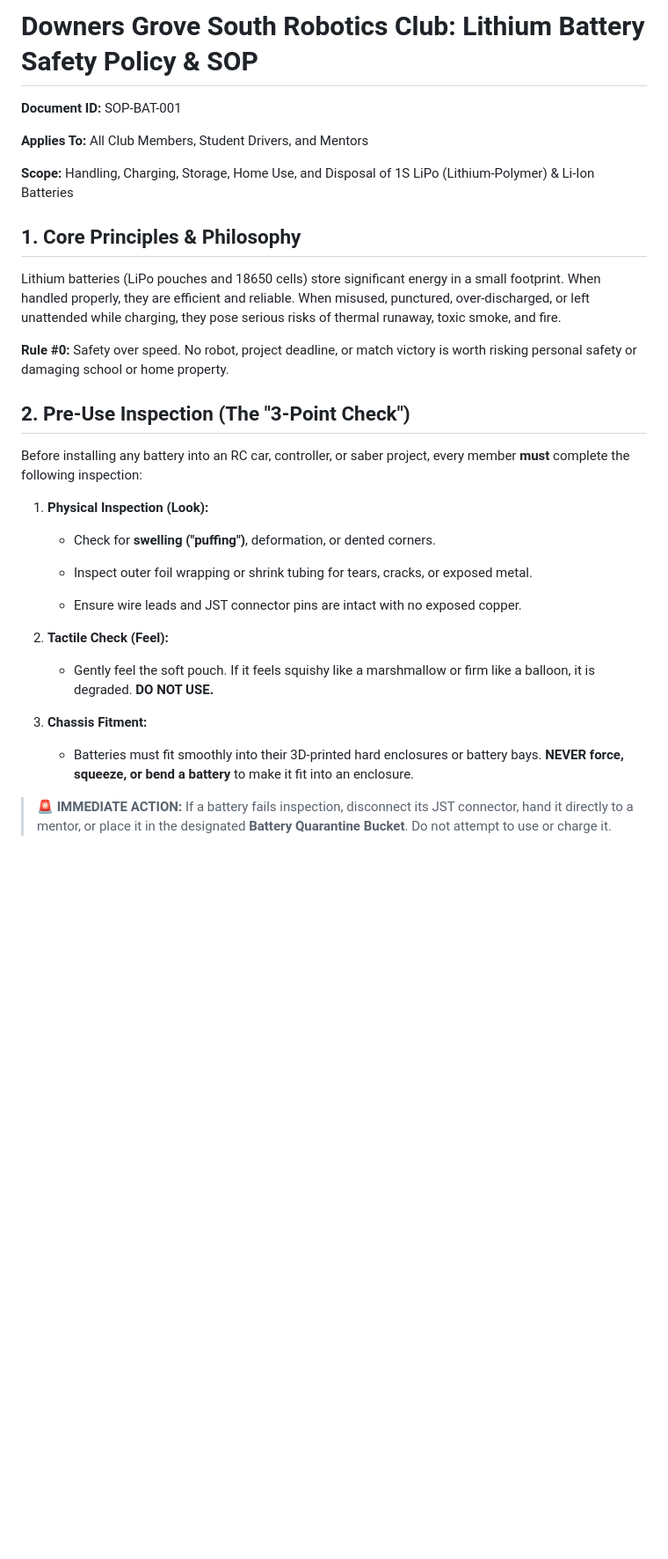
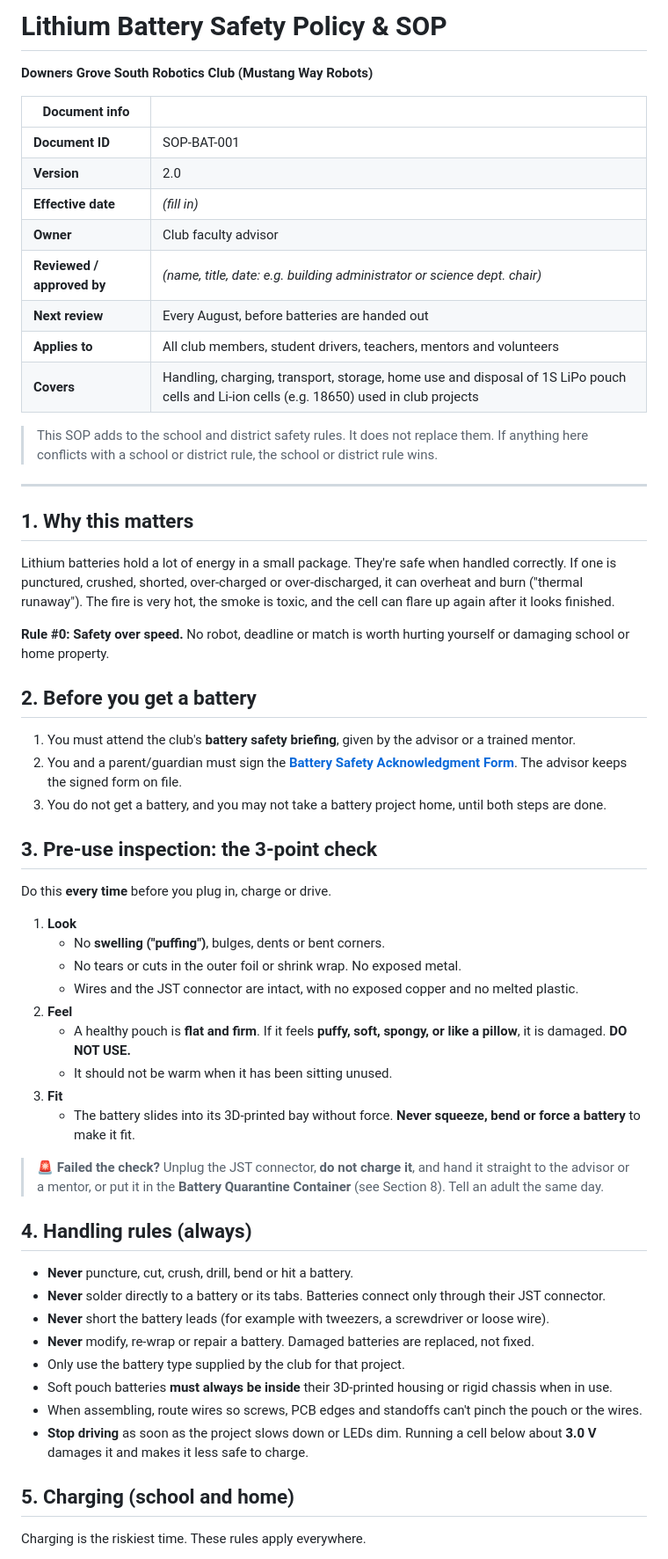
Before and after one commit to mustangwayrobots/Club-Info-and-Guides, a Markdown page: club_battery_safety_handling_policy.md, the part around one of its changes. Shown at 88% size. GitHub-like rendering; blank space fills up the shorter version.

```diff
--- a/club_battery_safety_handling_policy.md
+++ b/club_battery_safety_handling_policy.md
@@ -1,36 +1,62 @@
-# Downers Grove South Robotics Club: Lithium Battery Safety Policy & SOP
+# Lithium Battery Safety Policy & SOP
 
-**Document ID:** SOP-BAT-001
+**Downers Grove South Robotics Club (Mustang Way Robots)**
 
-**Applies To:** All Club Members, Student Drivers, and Mentors
+| Document info | |
+|---|---|
+| **Document ID** | SOP-BAT-001 |
+| **Version** | 2.0 |
+| **Effective date** | _(fill in)_ |
+| **Owner** | Club faculty advisor |
+| **Reviewed / approved by** | _(name, title, date: e.g. building administrator or science dept. chair)_ |
+| **Next review** | Every August, before batteries are handed out |
+| **Applies to** | All club members, student drivers, teachers, mentors and volunteers |
+| **Covers** | Handling, charging, transport, storage, home use and disposal of 1S LiPo pouch cells and Li-ion cells (e.g. 18650) used in club projects |
 
-**Scope:** Handling, Charging, Storage, Home Use, and Disposal of 1S LiPo (Lithium-Polymer) & Li-Ion Batteries
+> This SOP adds to the school and district safety rules. It does not replace them. If anything here conflicts with a school or district rule, the school or district rule wins.
 
-## 1. Core Principles & Philosophy
+---
 
-Lithium batteries (LiPo pouches and 18650 cells) store significant energy in a small footprint. When handled properly, they are efficient and reliable. When misused, punctured, over-discharged, or left unattended while charging, they pose serious risks of thermal runaway, toxic smoke, and fire.
+## 1. Why this matters
 
-**Rule #0:** Safety over speed. No robot, project deadline, or match victory is worth risking personal safety or damaging school or home property.
+Lithium batteries hold a lot of energy in a small package. They're safe when handled correctly. If one is punctured, crushed, shorted, over-charged or over-discharged, it can overheat and burn ("thermal runaway"). The fire is very hot, the smoke is toxic, and the cell can flare up again after it looks finished.
 
-## 2. Pre-Use Inspection (The "3-Point Check")
+**Rule #0: Safety over speed.** No robot, deadline or match is worth hurting yourself or damaging school or home property.
 
-Before installing any battery into an RC car, controller, or saber project, every member **must** complete the following inspection:
+## 2. Before you get a battery
 
-1. **Physical Inspection (Look):**
+1. You must attend the club's **battery safety briefing**, given by the advisor or a trained mentor.
+2. You and a parent/guardian must sign the [**Battery Safety Acknowledgment Form**](club_battery_safety_acknowledgment.md). The advisor keeps the signed form on file.
+3. You do not get a battery, and you may not take a battery project home, until both steps are done.
 
-   * Check for **swelling ("puffing")**, deformation, or dented corners.
+## 3. Pre-use inspection: the 3-point check
 
-   * Inspect outer foil wrapping or shrink tubing for tears, cracks, or exposed metal.
+Do this **every time** before you plug in, charge or drive.
 
-   * Ensure wire leads and JST connector pins are intact with no exposed copper.
+1. **Look**
+   * No **swelling ("puffing")**, bulges, dents or bent corners.
+   * No tears or cuts in the outer foil or shrink wrap. No exposed metal.
+   * Wires and the JST connector are intact, with no exposed copper and no melted plastic.
+2. **Feel**
+   * A healthy pouch is **flat and firm**. If it feels **puffy, soft, spongy, or like a pillow**, it is damaged. **DO NOT USE.**
+   * It should not be warm when it has been sitting unused.
+3. **Fit**
+   * The battery slides into its 3D-printed bay without force. **Never squeeze, bend or force a battery** to make it fit.
 
-2. **Tactile Check (Feel):**
+> 🚨 **Failed the check?** Unplug the JST connector, **do not charge it**, and hand it straight to the advisor or a mentor, or put it in the **Battery Quarantine Container** (see Section 8). Tell an adult the same day.
 
-   * Gently feel the soft pouch. If it feels squishy like a marshmallow or firm like a balloon, it is degraded. **DO NOT USE.**
+## 4. Handling rules (always)
 
-3. **Chassis Fitment:**
+* **Never** puncture, cut, crush, drill, bend or hit a battery.
+* **Never** solder directly to a battery or its tabs. Batteries connect only through their JST connector.
+* **Never** short the battery leads (for example with tweezers, a screwdriver or loose wire).
+* **Never** modify, re-wrap or repair a battery. Damaged batteries are replaced, not fixed.
+* Only use the battery type supplied by the club for that project.
+* Soft pouch batteries **must always be inside** their 3D-printed housing or rigid chassis when in use.
+* When assembling, route wires so screws, PCB edges and standoffs can't pinch the pouch or the wires.
+* **Stop driving** as soon as the project slows down or LEDs dim. Running a cell below about **3.0 V** damages it and makes it less safe to charge.
 
-   * Batteries must fit smoothly into their 3D-printed hard enclosures or battery bays. **NEVER force, squeeze, or bend a battery** to make it fit into an enclosure.
+## 5. Charging (school and home)
 
-> 🚨 **IMMEDIATE ACTION:** If a battery fails inspection, disconnect its JST connector, hand it directly to a mentor, or place it in the designated **Battery Quarantine Bucket**. Do not attempt to use or charge it.
+Charging is the riskiest time. These rules apply everywhere.
 
```
Also changed, not shown: other parts of club_battery_safety_handling_policy.md (+49 -43 lines), club_battery_safety_acknowledgment.md (added, +42 -0 lines).
